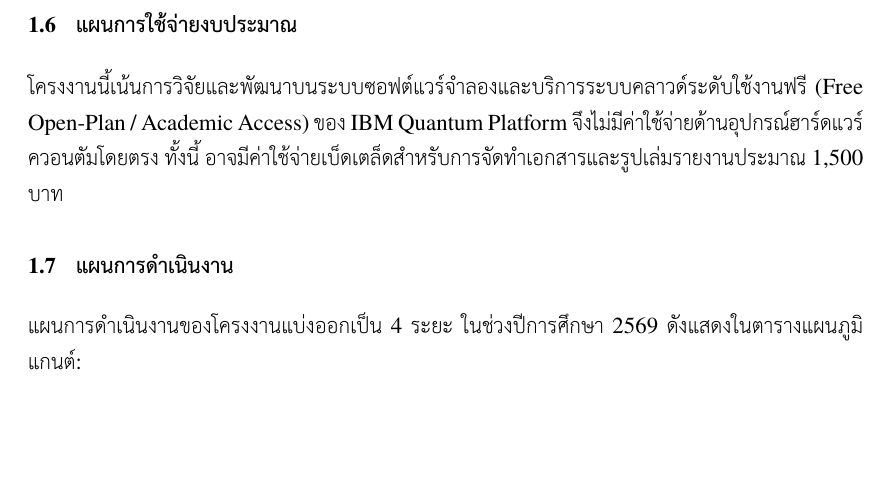
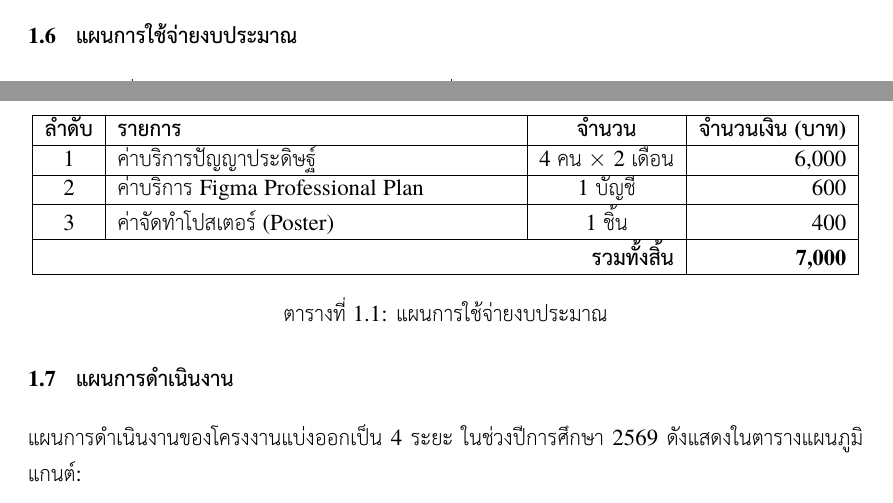
Before and after one commit to archiash/super-secure-communication-voting, a LaTeX thesis (report/main.tex, which reads report/chapters/intro.tex): part of page 15 of 74 before the commit and two parts of pages 14 and 15 of 74 after it, the two joined at a grey line, cut so that both start at the same text, the shorter picture padded with empty space. Compiled offline with XeLaTeX; a missing font is replaced by an installed copy or a similar font.

Commit message:
update intro.tex: budget plan table
- report/chapters/intro.tex: convert budget plan paragraph into a table
  with items, quantities and amounts (total 7,000 THB)

Co-Authored-By: Claude Opus 5.5 <noreply@anthropic.com>

```diff
--- a/report/chapters/intro.tex
+++ b/report/chapters/intro.tex
@@ -61,8 +61,21 @@
 \end{enumerate}
 
 \section{\ifenglish Budget plan\else แผนการใช้จ่ายงบประมาณ\fi}
-โครงงานนี้เน้นการวิจัยและพัฒนาบนระบบซอฟต์แวร์จำลองและบริการระบบคลาวด์ระดับใช้งานฟรี (Free Open-Plan / Academic Access) ของ IBM Quantum Platform จึงไม่มีค่าใช้จ่ายด้านอุปกรณ์ฮาร์ดแวร์ควอนตัมโดยตรง ทั้งนี้ อาจมีค่าใช้จ่ายเบ็ดเตล็ดสำหรับการจัดทำเอกสารและรูปเล่มรายงานประมาณ 1,500 บาท
+งบประมาณที่ใช้ในการดำเนินโครงงานแสดงดังตารางที่~\ref{tab:budget}
 
+\begin{table}[htbp]
+\centering
+\begin{tabular}{|c|p{7cm}|c|r|}
+\hline
+\textbf{ลำดับ} & \textbf{รายการ} & \textbf{จำนวน} & \textbf{จำนวนเงิน (บาท)} \\ \hline
+1 & ค่าบริการปัญญาประดิษฐ์ & 4 คน $\times$ 2 เดือน & 6,000 \\ \hline
+2 & ค่าบริการ Figma Professional Plan & 1 บัญชี & 600 \\ \hline
+3 & ค่าจัดทำโปสเตอร์ (Poster) & 1 ชิ้น & 400 \\ \hline
+\multicolumn{3}{|r|}{\textbf{รวมทั้งสิ้น}} & \textbf{7,000} \\ \hline
+\end{tabular}
+\caption{แผนการใช้จ่ายงบประมาณ}
+\label{tab:budget}
+\end{table}
 \section{\ifenglish Project plan\else แผนการดำเนินงาน\fi}
 แผนการดำเนินงานของโครงงานแบ่งออกเป็น 4 ระยะ ในช่วงปีการศึกษา 2569 ดังแสดงในตารางแผนภูมิแกนต์:
 
```
